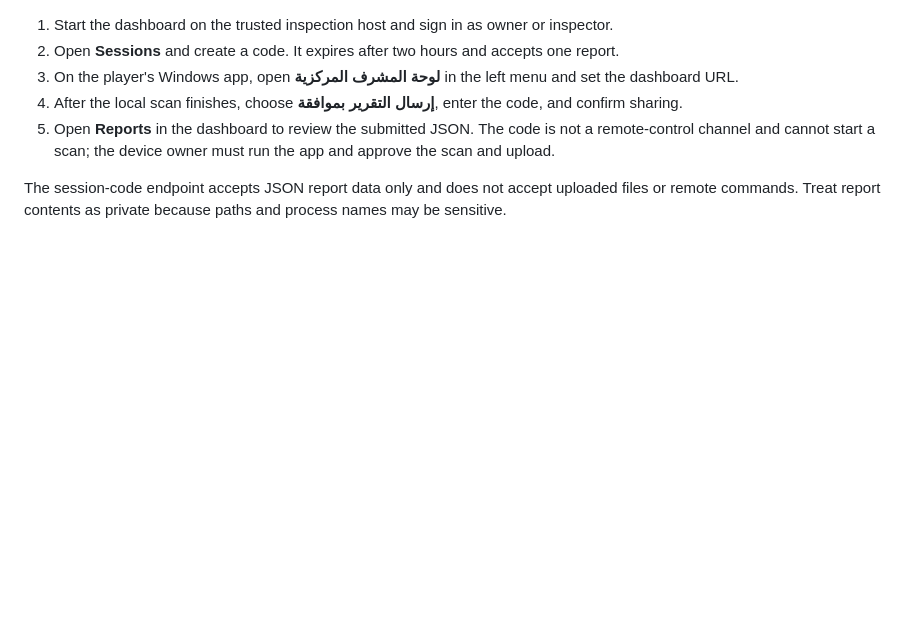
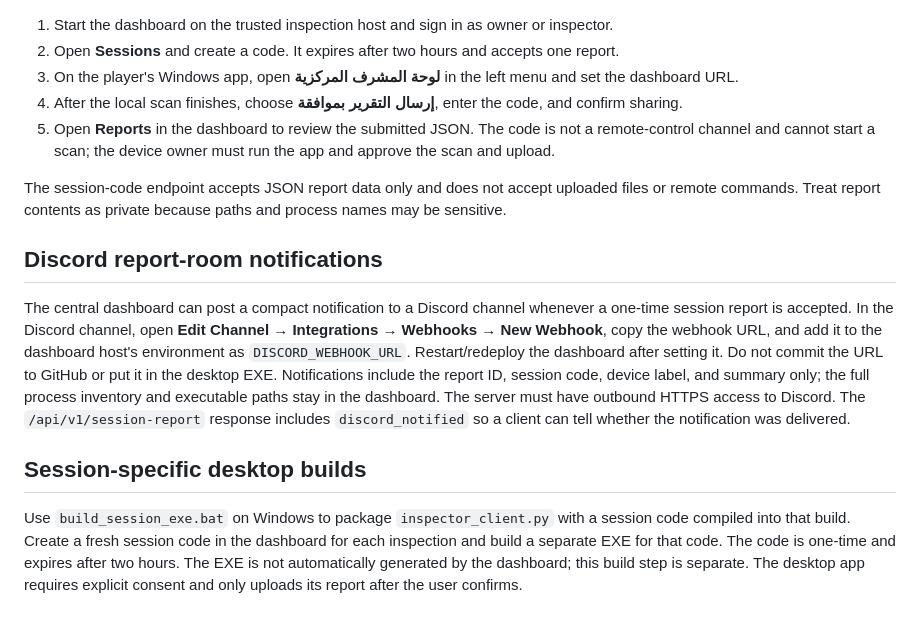
Before and after one commit to dlta30/lnspector-Team, a Markdown page: README.md, the part around the change. Drawn GitHub-style; blank space fills up the shorter version.

Commit message:
Document Discord report notifications and session-specific builds

```diff
--- a/README.md
+++ b/README.md
@@ -59,3 +59,12 @@ On Windows PowerShell, set a variable for the current terminal with `$env:INSPEC
 5. Open **Reports** in the dashboard to review the submitted JSON. The code is not a remote-control channel and cannot start a scan; the device owner must run the app and approve the scan and upload.
 
 The session-code endpoint accepts JSON report data only and does not accept uploaded files or remote commands. Treat report contents as private because paths and process names may be sensitive.
+
+
+## Discord report-room notifications
+
+The central dashboard can post a compact notification to a Discord channel whenever a one-time session report is accepted. In the Discord channel, open **Edit Channel → Integrations → Webhooks → New Webhook**, copy the webhook URL, and add it to the dashboard host's environment as `DISCORD_WEBHOOK_URL`. Restart/redeploy the dashboard after setting it. Do not commit the URL to GitHub or put it in the desktop EXE. Notifications include the report ID, session code, device label, and summary only; the full process inventory and executable paths stay in the dashboard. The server must have outbound HTTPS access to Discord. The `/api/v1/session-report` response includes `discord_notified` so a client can tell whether the notification was delivered.
+
+## Session-specific desktop builds
+
+Use `build_session_exe.bat` on Windows to package `inspector_client.py` with a session code compiled into that build. Create a fresh session code in the dashboard for each inspection and build a separate EXE for that code. The code is one-time and expires after two hours. The EXE is not automatically generated by the dashboard; this build step is separate. The desktop app requires explicit consent and only uploads its report after the user confirms.
```
